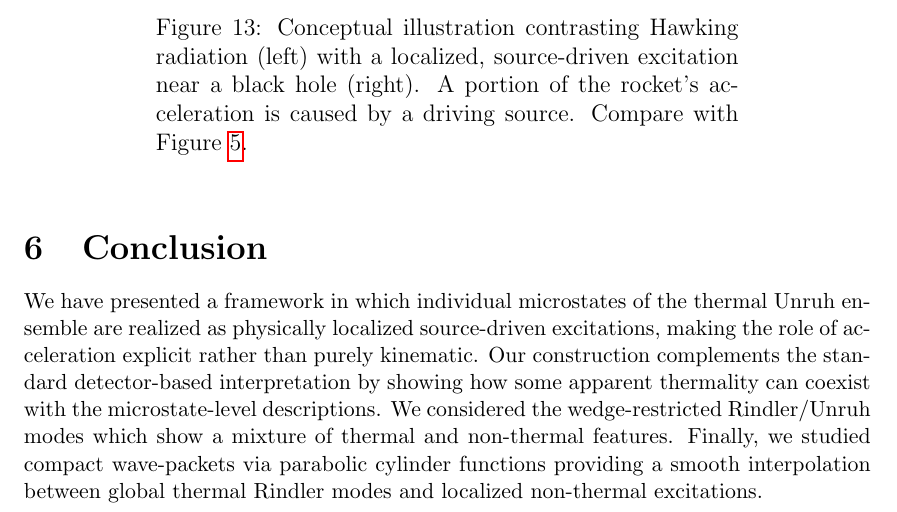
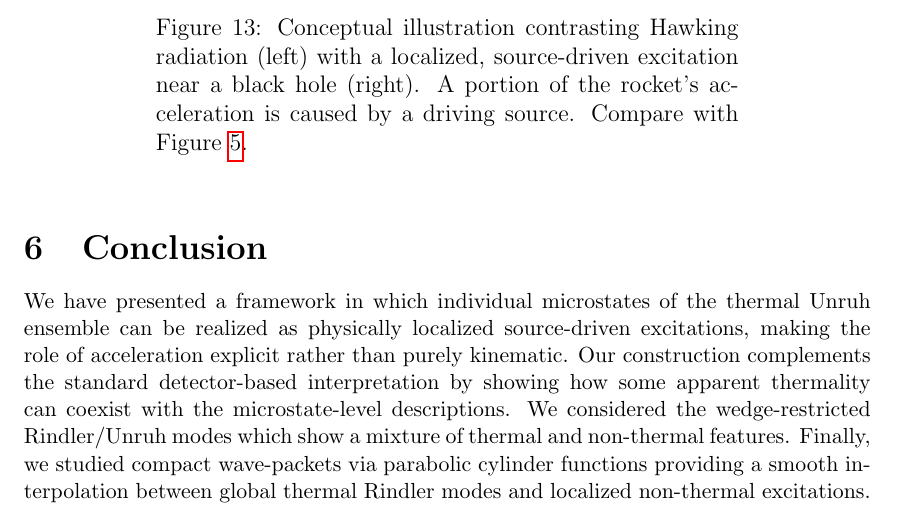
Before and after one commit to kjplaye/thrust_paper, a LaTeX document (thrust.tex): part of page 18 of 20, cut so that both start at the same text. Compiled offline with pdfLaTeX.

Commit message:
a few words

```diff
--- a/thrust.tex
+++ b/thrust.tex
@@ -620,7 +620,7 @@ Several directions naturally extend the present work:
 
 \section{Conclusion} \label{sec:conc}
 
-We have presented a framework in which individual microstates of the thermal Unruh ensemble are realized as physically localized source-driven excitations, making the role of acceleration explicit rather than purely kinematic. Our construction complements the standard detector-based interpretation by showing how some apparent thermality can coexist with the microstate-level descriptions. We considered the wedge-restricted Rindler/Unruh modes which show a mixture of thermal and non-thermal features.  Finally, we studied compact wave-packets via parabolic cylinder functions providing a smooth interpolation between global thermal Rindler modes and localized non-thermal excitations.
+We have presented a framework in which individual microstates of the thermal Unruh ensemble can be realized as physically localized source-driven excitations, making the role of acceleration explicit rather than purely kinematic. Our construction complements the standard detector-based interpretation by showing how some apparent thermality can coexist with the microstate-level descriptions. We considered the wedge-restricted Rindler/Unruh modes which show a mixture of thermal and non-thermal features.  Finally, we studied compact wave-packets via parabolic cylinder functions providing a smooth interpolation between global thermal Rindler modes and localized non-thermal excitations.
 
 The framework suggests several directions for further investigation, including systematic mode pairing, moving mirror analogues, generalizations to massive fields, and potential extensions to curved spacetimes, with applications to near-horizon excitations in black hole physics.
 
```
